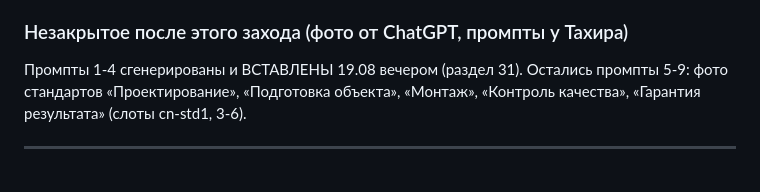
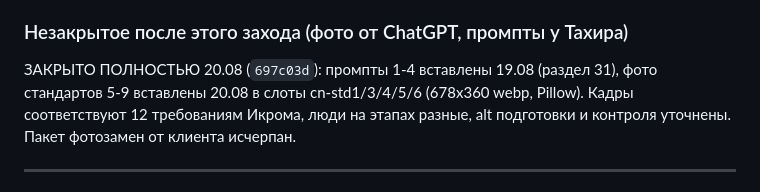
Before and after one commit to volzonex/devago-ceiling-site, a Markdown page: CLAUDE.md, the part around the change. GitHub-like rendering.

Commit message:
Память: фотопакет Икрома закрыт полностью
Co-Authored-By: Claude Fable 5 <noreply@anthropic.com>

```diff
--- a/CLAUDE.md
+++ b/CLAUDE.md
@@ -1993,9 +1993,10 @@ craftsman (его сессия спала, Тахир решил не ждать
   файл при этом не записывался ни разу до полного прохода.
 
 ### Незакрытое после этого захода (фото от ChatGPT, промпты у Тахира)
-Промпты 1-4 сгенерированы и ВСТАВЛЕНЫ 19.08 вечером (раздел 31). Остались
-промпты 5-9: фото стандартов «Проектирование», «Подготовка объекта», «Монтаж»,
-«Контроль качества», «Гарантия результата» (слоты cn-std1, 3-6).
+ЗАКРЫТО ПОЛНОСТЬЮ 20.08 (`697c03d`): промпты 1-4 вставлены 19.08 (раздел 31),
+фото стандартов 5-9 вставлены 20.08 в слоты cn-std1/3/4/5/6 (678x360 webp,
+Pillow). Кадры соответствуют 12 требованиям Икрома, люди на этапах разные,
+alt подготовки и контроля уточнены. Пакет фотозамен от клиента исчерпан.
 
 ---
 
```
